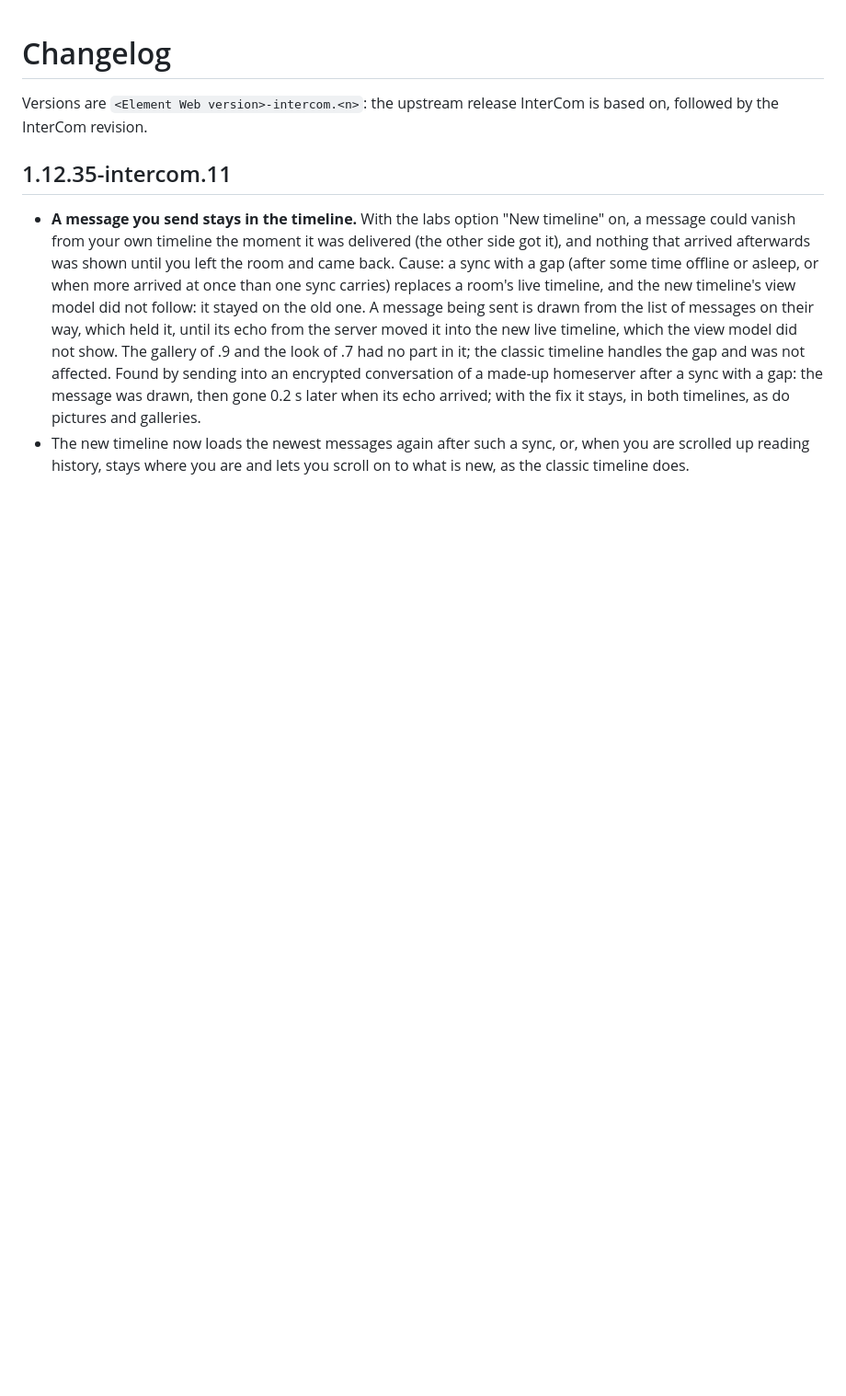
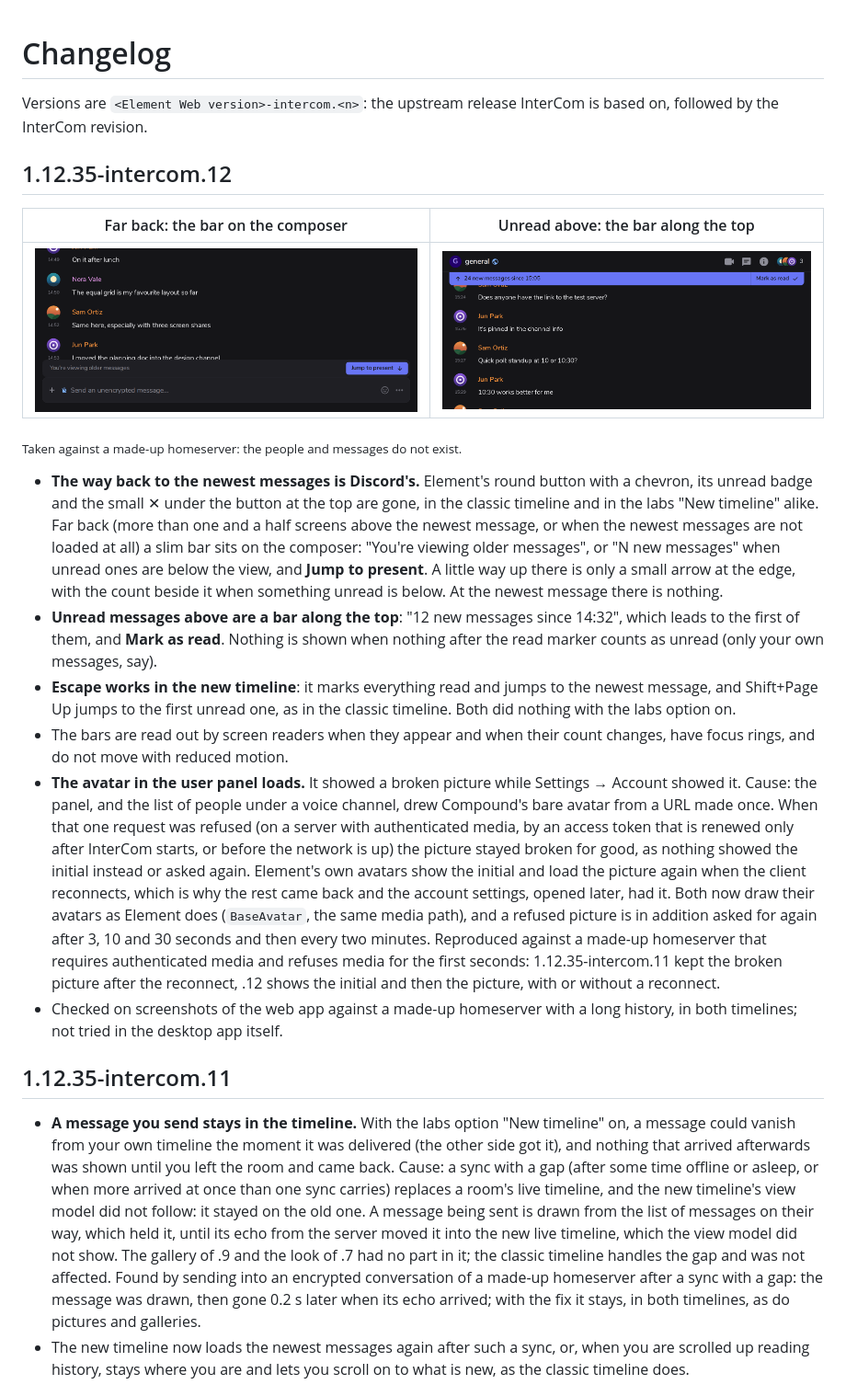
Before and after one commit to c4g7-dev/InterCom, a Markdown page: CHANGELOG.md, the part around the change. Shown at 92% size. Drawn GitHub-style; pictures changed too: docs/images/jump-far.png (added), docs/images/jump-unread.png (added); blank space fills up the shorter version.

```diff
--- a/CHANGELOG.md
+++ b/CHANGELOG.md
@@ -2,6 +2,44 @@
 
 Versions are `<Element Web version>-intercom.<n>`: the upstream release InterCom is based on,
 followed by the InterCom revision.
+
+## 1.12.35-intercom.12
+
+| Far back: the bar on the composer | Unread above: the bar along the top |
+| --- | --- |
+| ![You're viewing older messages, with Jump to present, on the composer](https://raw.githubusercontent.com/c4g7-dev/InterCom/v1.12.35-intercom.12/docs/images/jump-far.png) | ![24 new messages since 15:05, with Mark as read, along the top of the timeline](https://raw.githubusercontent.com/c4g7-dev/InterCom/v1.12.35-intercom.12/docs/images/jump-unread.png) |
+
+<sub>Taken against a made-up homeserver: the people and messages do not exist.</sub>
+
+- **The way back to the newest messages is Discord's.** Element's round button with a chevron,
+  its unread badge and the small ✕ under the button at the top are gone, in the classic timeline
+  and in the labs "New timeline" alike. Far back (more than one and a half screens above the
+  newest message, or when the newest messages are not loaded at all) a slim bar sits on the
+  composer: "You're viewing older messages", or "N new messages" when unread ones are below the
+  view, and **Jump to present**. A little way up there is only a small arrow at the edge, with
+  the count beside it when something unread is below. At the newest message there is nothing.
+- **Unread messages above are a bar along the top**: "12 new messages since 14:32", which leads
+  to the first of them, and **Mark as read**. Nothing is shown when nothing after the read marker
+  counts as unread (only your own messages, say).
+- **Escape works in the new timeline**: it marks everything read and jumps to the newest message,
+  and Shift+Page Up jumps to the first unread one, as in the classic timeline. Both did nothing
+  with the labs option on.
+- The bars are read out by screen readers when they appear and when their count changes, have
+  focus rings, and do not move with reduced motion.
+- **The avatar in the user panel loads.** It showed a broken picture while Settings → Account
+  showed it. Cause: the panel, and the list of people under a voice channel, drew Compound's bare
+  avatar from a URL made once. When that one request was refused (on a server with authenticated
+  media, by an access token that is renewed only after InterCom starts, or before the network is
+  up) the picture stayed broken for good, as nothing showed the initial instead or asked again.
+  Element's own avatars show the initial and load the picture again when the client reconnects,
+  which is why the rest came back and the account settings, opened later, had it. Both now draw
+  their avatars as Element does (`BaseAvatar`, the same media path), and a refused picture is in
+  addition asked for again after 3, 10 and 30 seconds and then every two minutes. Reproduced
+  against a made-up homeserver that requires authenticated media and refuses media for the first
+  seconds: 1.12.35-intercom.11 kept the broken picture after the reconnect, .12 shows the initial
+  and then the picture, with or without a reconnect.
+- Checked on screenshots of the web app against a made-up homeserver with a long history, in both
+  timelines; not tried in the desktop app itself.
 
 ## 1.12.35-intercom.11
 
```
Also changed, not shown: README.md (+2 -0 lines), docs/CHANGES-FROM-ELEMENT.md (+7 -0 lines).
